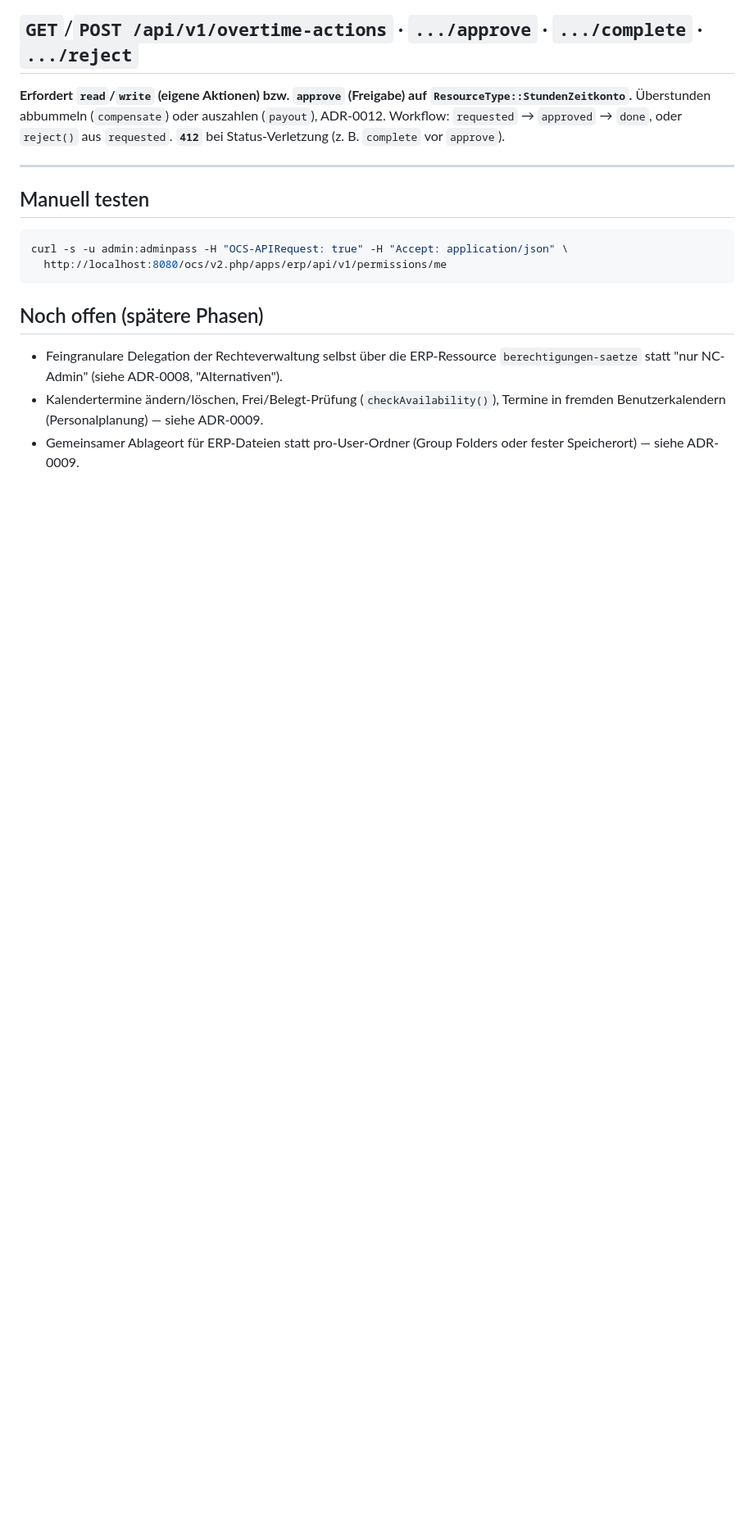
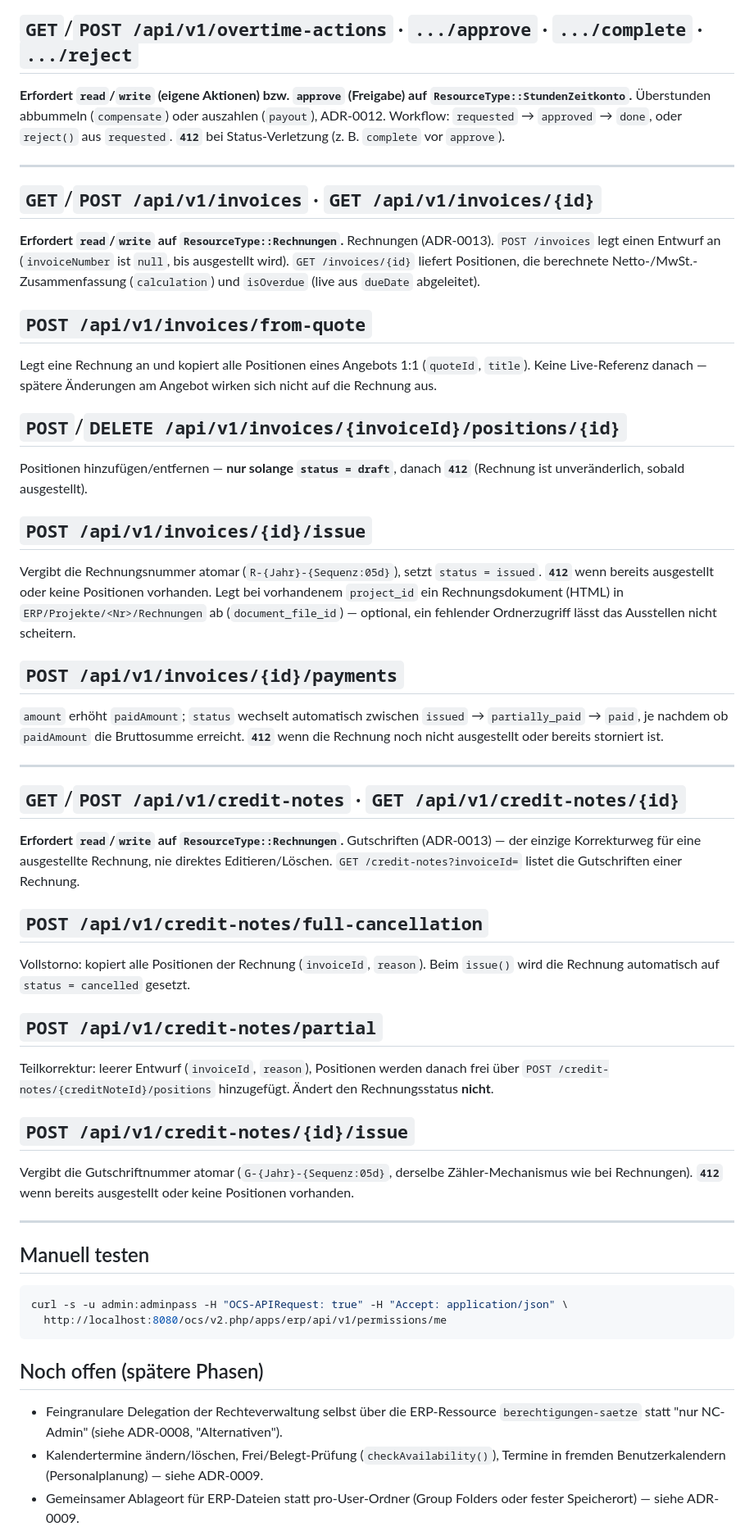
Before and after one commit to KayBeckmann/Nextcloud-ERP, a Markdown page: docs/api/v1.md, the part around one of its changes. Shown at 82% size. Drawn GitHub-style; blank space fills up the shorter version.

````diff
--- a/docs/api/v1.md
+++ b/docs/api/v1.md
@@ -378,6 +378,70 @@ oder auszahlen (`payout`), ADR-0012. Workflow: `requested` → `approved` →
 
 ---
 
+## `GET`/`POST /api/v1/invoices` · `GET /api/v1/invoices/{id}`
+
+**Erfordert `read`/`write` auf `ResourceType::Rechnungen`.** Rechnungen
+(ADR-0013). `POST /invoices` legt einen Entwurf an (`invoiceNumber` ist
+`null`, bis ausgestellt wird). `GET /invoices/{id}` liefert Positionen,
+die berechnete Netto-/MwSt.-Zusammenfassung (`calculation`) und
+`isOverdue` (live aus `dueDate` abgeleitet).
+
+## `POST /api/v1/invoices/from-quote`
+
+Legt eine Rechnung an und kopiert alle Positionen eines Angebots 1:1
+(`quoteId`, `title`). Keine Live-Referenz danach — spätere Änderungen am
+Angebot wirken sich nicht auf die Rechnung aus.
+
+## `POST`/`DELETE /api/v1/invoices/{invoiceId}/positions/{id}`
+
+Positionen hinzufügen/entfernen — **nur solange `status = draft`**,
+danach **`412`** (Rechnung ist unveränderlich, sobald ausgestellt).
+
+## `POST /api/v1/invoices/{id}/issue`
+
+Vergibt die Rechnungsnummer atomar (`R-{Jahr}-{Sequenz:05d}`), setzt
+`status = issued`. **`412`** wenn bereits ausgestellt oder keine
+Positionen vorhanden. Legt bei vorhandenem `project_id` ein
+Rechnungsdokument (HTML) in `ERP/Projekte/<Nr>/Rechnungen` ab
+(`document_file_id`) — optional, ein fehlender Ordnerzugriff lässt das
+Ausstellen nicht scheitern.
+
+## `POST /api/v1/invoices/{id}/payments`
+
+`amount` erhöht `paidAmount`; `status` wechselt automatisch zwischen
+`issued` → `partially_paid` → `paid`, je nachdem ob `paidAmount` die
+Bruttosumme erreicht. **`412`** wenn die Rechnung noch nicht ausgestellt
+oder bereits storniert ist.
+
+---
+
+## `GET`/`POST /api/v1/credit-notes` · `GET /api/v1/credit-notes/{id}`
+
+**Erfordert `read`/`write` auf `ResourceType::Rechnungen`.** Gutschriften
+(ADR-0013) — der einzige Korrekturweg für eine ausgestellte Rechnung, nie
+direktes Editieren/Löschen. `GET /credit-notes?invoiceId=` listet die
+Gutschriften einer Rechnung.
+
+## `POST /api/v1/credit-notes/full-cancellation`
+
+Vollstorno: kopiert alle Positionen der Rechnung (`invoiceId`, `reason`).
+Beim `issue()` wird die Rechnung automatisch auf `status = cancelled`
+gesetzt.
+
+## `POST /api/v1/credit-notes/partial`
+
+Teilkorrektur: leerer Entwurf (`invoiceId`, `reason`), Positionen werden
+danach frei über `POST /credit-notes/{creditNoteId}/positions`
+hinzugefügt. Ändert den Rechnungsstatus **nicht**.
+
+## `POST /api/v1/credit-notes/{id}/issue`
+
+Vergibt die Gutschriftnummer atomar (`G-{Jahr}-{Sequenz:05d}`, derselbe
+Zähler-Mechanismus wie bei Rechnungen). **`412`** wenn bereits ausgestellt
+oder keine Positionen vorhanden.
+
+---
+
 ## Manuell testen
 
 ```bash
````
Also changed, not shown: other parts of docs/api/v1.md (+3 -1 lines), docs/roadmap.md (+2 -1 lines), docs/status.md (+51 -0 lines).
